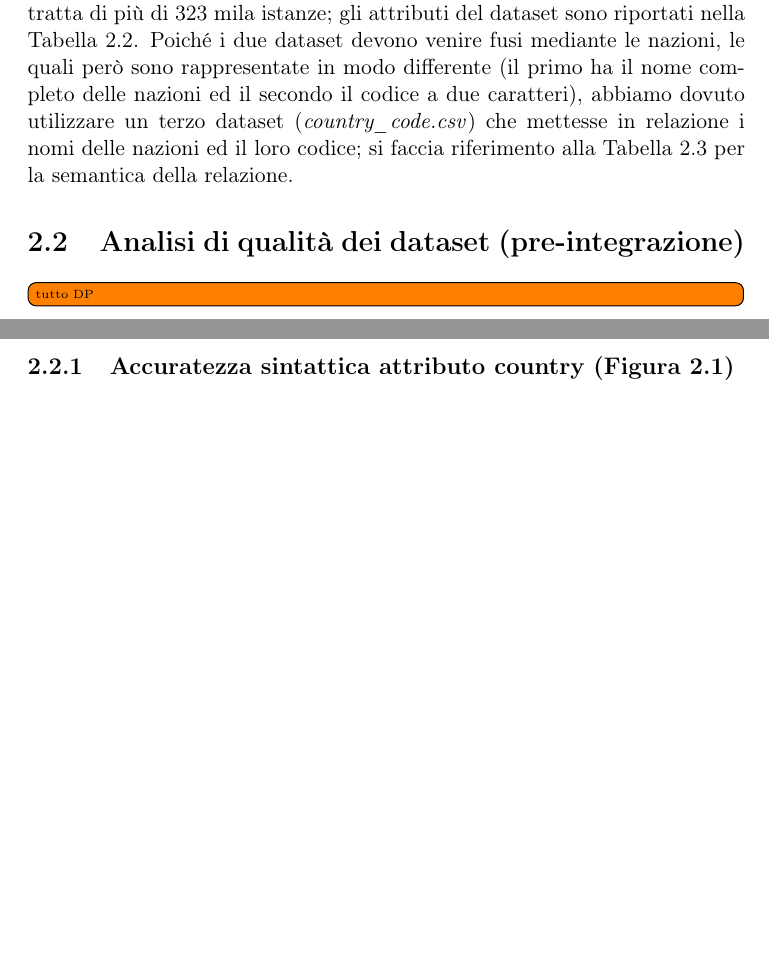
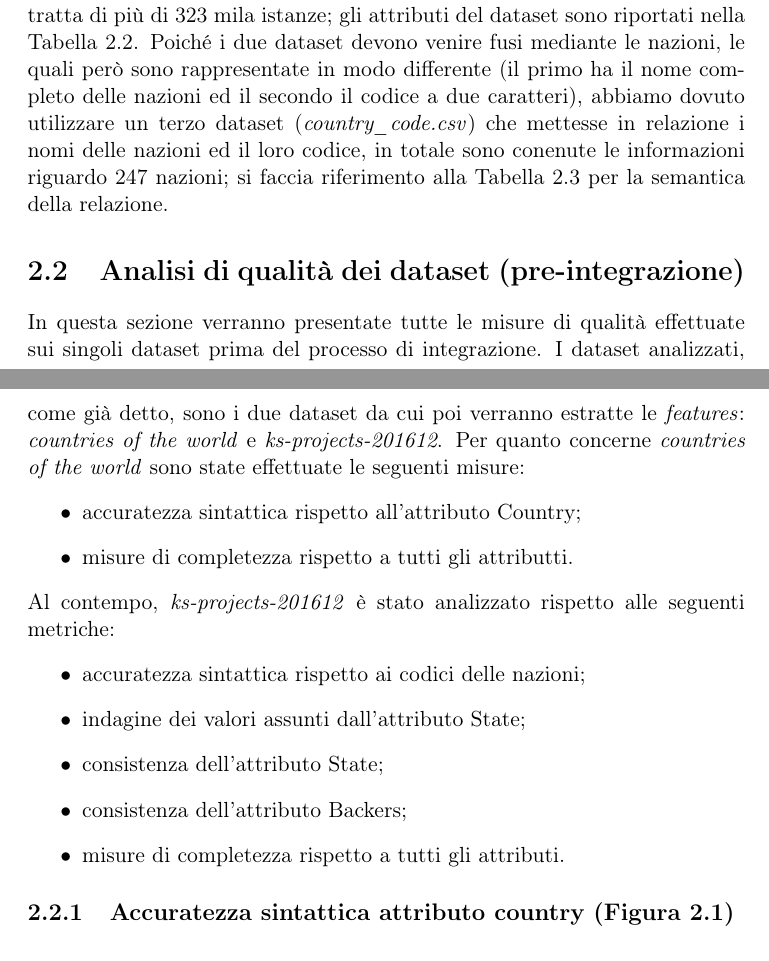
Before and after one commit to mistrello96/kikstarter_prediction, a LaTeX document (Relazione/Mistri_Papetti_Relazione.tex, which reads Relazione/data_technology.tex): two parts of pages 4 and 7 of 16, joined at a grey line, cut so that both start at the same text, the shorter picture padded with empty space. Compiled offline with pdfLaTeX.

Commit message:
started writing data qualities - minors to data_quality ktr

```diff
--- a/Relazione/data_technology.tex
+++ b/Relazione/data_technology.tex
@@ -95,7 +95,7 @@ Invece, \textit{ks-projects-201612.csv} è il dataset contenente tutte le inform
 		\hline
 	\end{tabular}
 \end{table}
-Poiché i due dataset devono venire fusi mediante le nazioni, le quali però sono rappresentate in modo differente (il primo ha il nome completo delle nazioni ed il secondo il codice a due caratteri), abbiamo dovuto utilizzare un terzo dataset (\textit{country\_code.csv}) che mettesse in relazione i nomi delle nazioni ed il loro codice; si faccia riferimento alla Tabella \ref{tab:code} per la semantica della relazione.
+Poiché i due dataset devono venire fusi mediante le nazioni, le quali però sono rappresentate in modo differente (il primo ha il nome completo delle nazioni ed il secondo il codice a due caratteri), abbiamo dovuto utilizzare un terzo dataset (\textit{country\_code.csv}) che mettesse in relazione i nomi delle nazioni ed il loro codice, in totale sono conenute le informazioni riguardo 247 nazioni; si faccia riferimento alla Tabella \ref{tab:code} per la semantica della relazione.
 
 \begin{table}
 	\caption{Tabella riassuntiva degli attributi presenti nel file \textit{country\_code.csv}.}
@@ -119,7 +119,21 @@ Poiché i due dataset devono venire fusi mediante le nazioni, le quali però son
 \end{table}
 
 \section{Analisi di qualità dei dataset (pre-integrazione)}
-\todo[inline]{tutto DP}
+In questa sezione verranno presentate tutte le misure di qualità effettuate sui singoli dataset prima del processo di integrazione.
+I dataset analizzati, come già detto, sono i due dataset da cui poi verranno estratte le \textit{features}: \textit{countries of the world} e \textit{ks-projects-201612}.
+Per quanto concerne \textit{countries of the world} sono state effettuate le seguenti misure:
+\begin{itemize}
+	\item accuratezza sintattica rispetto all'attributo Country;
+	\item misure di completezza rispetto a tutti gli attributti.
+\end{itemize}
+Al contempo, \textit{ks-projects-201612} è stato analizzato rispetto alle seguenti metriche:
+\begin{itemize}
+	\item accuratezza sintattica rispetto ai codici delle nazioni;
+	\item indagine dei valori assunti dall'attributo State;
+	\item consistenza dell'attributo State;
+	\item consistenza dell'attributo Backers;
+	\item misure di completezza rispetto a tutti gli attributi.
+\end{itemize}
 
 \subsection{Accuratezza sintattica attributo country (Figura \ref{fig:dqcountrycodeaccuracy})}
 
```
Also changed, not shown: 1 other file.
